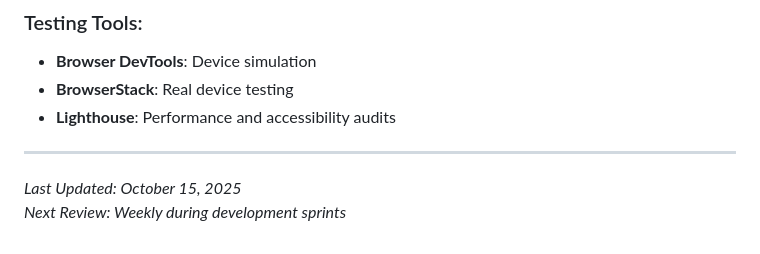
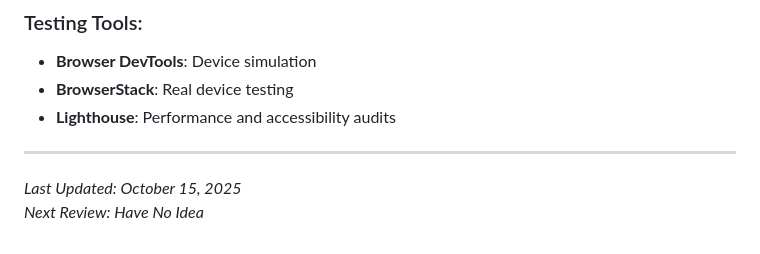
Before and after one commit to hemanth-gowda-96/CardMatch-local-web-js, a Markdown page: TODO.md, the part around the change. Drawn GitHub-style.

```diff
--- a/TODO.md
+++ b/TODO.md
@@ -221,4 +221,4 @@
 ---
 
 *Last Updated: October 15, 2025*
-*Next Review: Weekly during development sprints*
+*Next Review: Have No Idea*
```
Also changed, not shown: README.md (+3 -33 lines).
